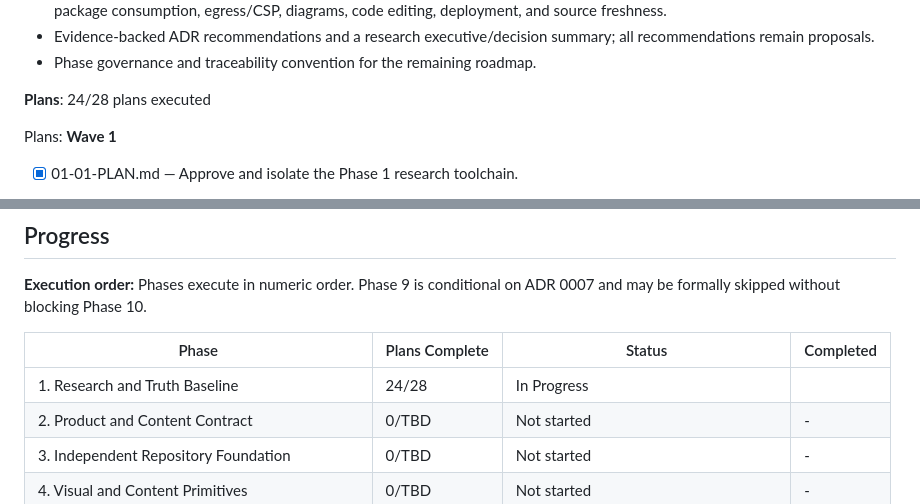
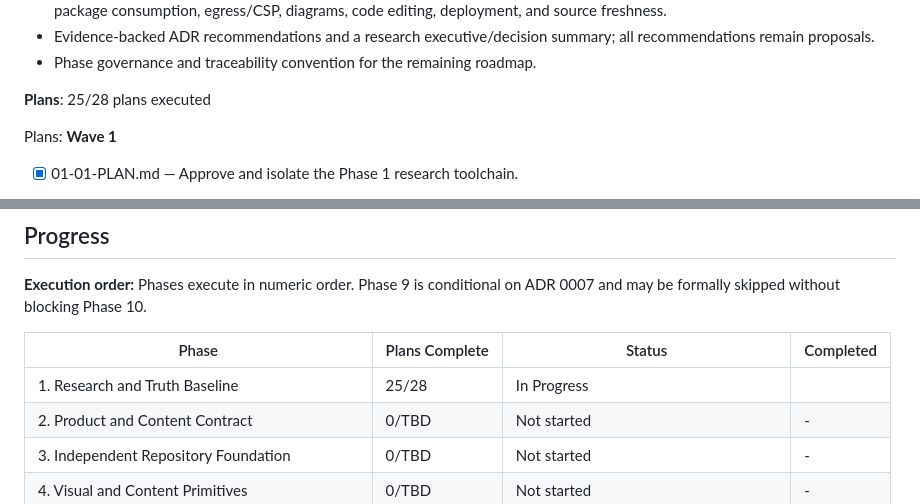
Before and after one commit to jodobear/learn-napplets, a Markdown page: .planning/ROADMAP.md, 2 parts joined by grey strips. Drawn GitHub-style.

```diff
--- a/.planning/ROADMAP.md
+++ b/.planning/ROADMAP.md
@@ -59,7 +59,7 @@ This standard, source-ordered horizontal roadmap preserves the intent and order
 - Evidence-backed ADR recommendations and a research executive/decision summary; all recommendations remain proposals.
 - Phase governance and traceability convention for the remaining roadmap.
 
-**Plans**: 24/28 plans executed
+**Plans**: 25/28 plans executed
 
 Plans:
 **Wave 1**
@@ -410,7 +410,7 @@ Plans:
 
 | Phase | Plans Complete | Status | Completed |
 |-------|----------------|--------|-----------|
-| 1. Research and Truth Baseline | 24/28 | In Progress|  |
+| 1. Research and Truth Baseline | 25/28 | In Progress|  |
 | 2. Product and Content Contract | 0/TBD | Not started | - |
 | 3. Independent Repository Foundation | 0/TBD | Not started | - |
 | 4. Visual and Content Primitives | 0/TBD | Not started | - |
```
Also changed, not shown: other parts of .planning/ROADMAP.md (+1 -1 lines), .planning/STATE.md (+11 -7 lines), 1 other file.
